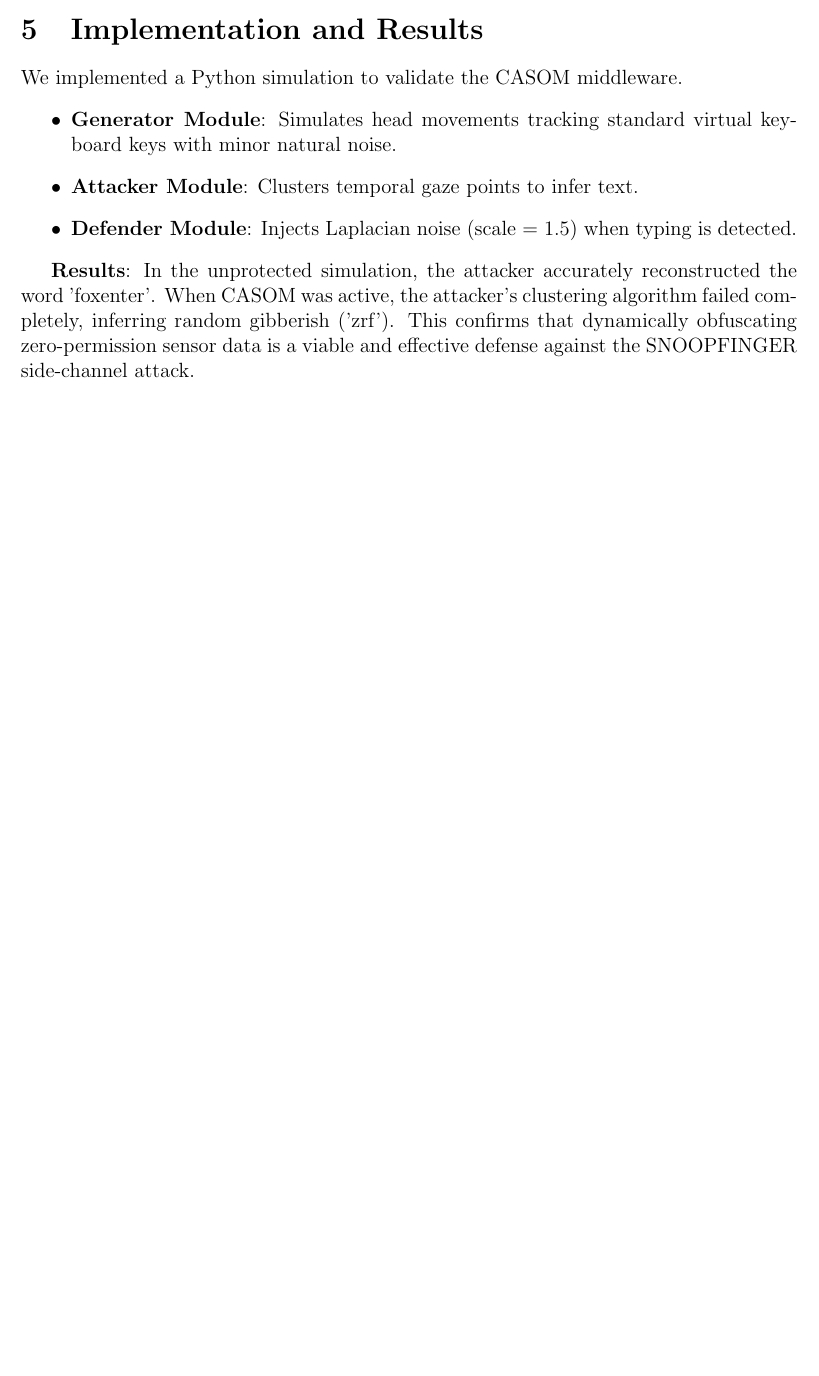
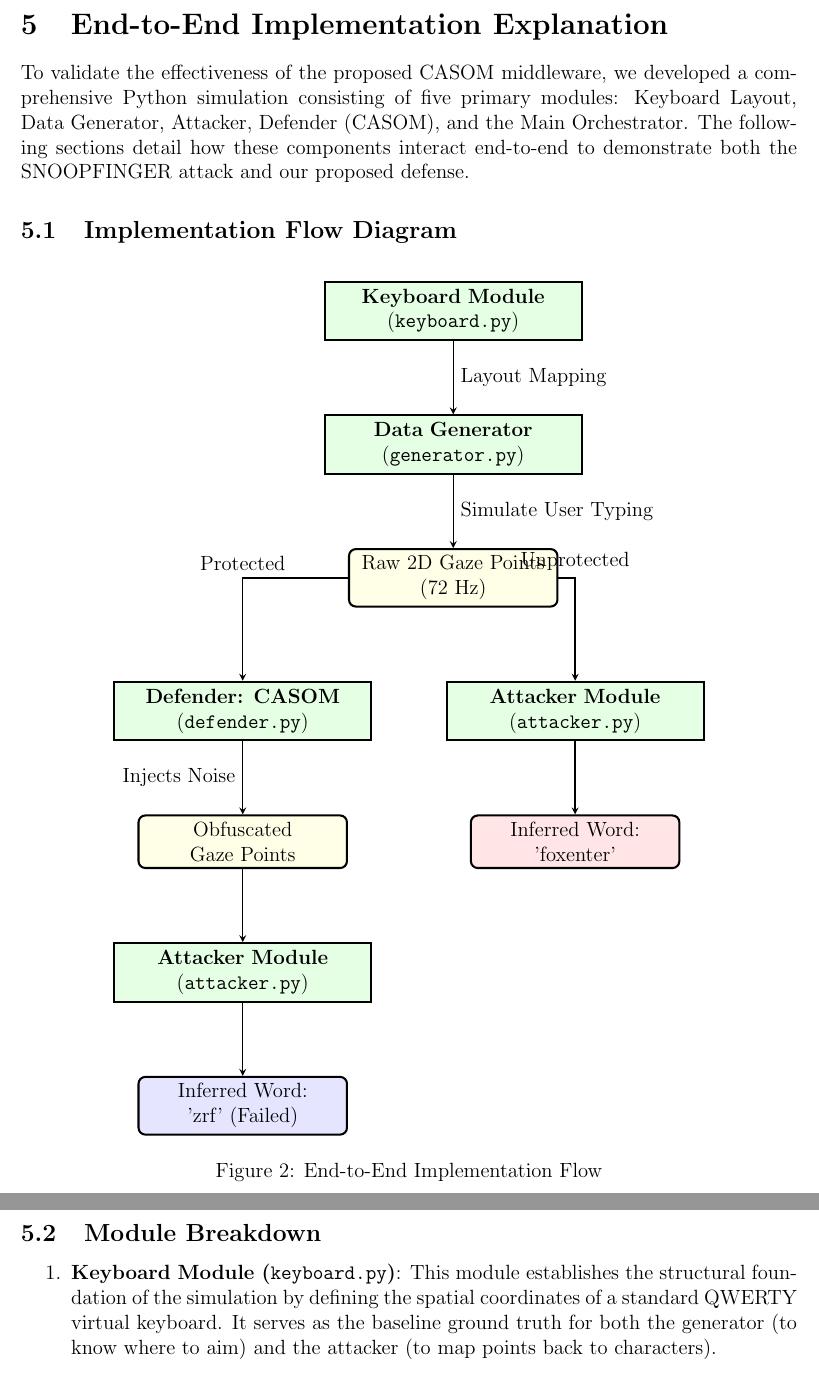
Before and after one commit to AzDevops143/CSIEEE, a LaTeX document (report.tex): part of page 4 of 4 before the commit and two parts of pages 5 and 6 of 6 after it, the two joined at a grey line, cut at the place of the change, the shorter picture padded with empty space. Compiled offline with pdfLaTeX.

Commit message:
Update LaTeX report with GitHub link and detailed end-to-end implementation with TikZ flowchart

```diff
--- a/report.tex
+++ b/report.tex
@@ -91,12 +97,53 @@ The architecture of our proposed solution is illustrated below using a TikZ flow
 
 As shown in Figure \ref{fig:architecture}, when typing is detected, CASOM injects dynamic Laplacian noise into the data stream before passing it to background applications. The foreground application (the virtual keyboard) continues to receive raw data, ensuring usability is not impacted.
 
-\section{Implementation and Results}
-We implemented a Python simulation to validate the CASOM middleware.
-\begin{itemize}
-    \item \textbf{Generator Module}: Simulates head movements tracking standard virtual keyboard keys with minor natural noise.
-    \item \textbf{Attacker Module}: Clusters temporal gaze points to infer text.
-    \item \textbf{Defender Module}: Injects Laplacian noise (scale = 1.5) when typing is detected.
-\end{itemize}
+\newpage
+\section{End-to-End Implementation Explanation}
+To validate the effectiveness of the proposed CASOM middleware, we developed a comprehensive Python simulation consisting of five primary modules: Keyboard Layout, Data Generator, Attacker, Defender (CASOM), and the Main Orchestrator. The following sections detail how these components interact end-to-end to demonstrate both the SNOOPFINGER attack and our proposed defense.
 
-\textbf{Results}: In the unprotected simulation, the attacker accurately reconstructed the word 'foxenter'. When CASOM was active, the attacker's clustering algorithm failed completely, inferring random gibberish ('zrf'). This confirms that dynamically obfuscating zero-permission sensor data is a viable and effective defense against the SNOOPFINGER side-channel attack.
+\subsection{Implementation Flow Diagram}
+
+\begin{figure}[h]
+\centering
+\begin{tikzpicture}[
+    node distance=1.5cm,
+    module/.style={rectangle, draw=black, fill=green!10, very thick, text width=5cm, align=center, minimum height=1.2cm},
+    data/.style={rectangle, rounded corners, draw=black, fill=yellow!10, very thick, text width=4cm, align=center, minimum height=1cm},
+    arrow/.style={thick,->,>=stealth}
+]
+
+% Nodes
+\node (keyboard) [module] {\textbf{Keyboard Module}\\(\texttt{keyboard.py})};
+\node (generator) [module, below=of keyboard] {\textbf{Data Generator}\\(\texttt{generator.py})};
+\node (rawdata) [data, below=of generator] {Raw 2D Gaze Points\\(72 Hz)};
+
+\node (defender) [module, below left=1.5cm and -0.5cm of rawdata] {\textbf{Defender: CASOM}\\(\texttt{defender.py})};
+\node (noisydata) [data, below=of defender] {Obfuscated Gaze Points};
+
+\node (attacker1) [module, right=of defender] {\textbf{Attacker Module}\\(\texttt{attacker.py})};
+\node (attacker2) [module, below=of noisydata] {\textbf{Attacker Module}\\(\texttt{attacker.py})};
+
+\node (result1) [data, fill=red!10, below=of attacker1] {Inferred Word:\\'foxenter'};
+\node (result2) [data, fill=blue!10, below=of attacker2] {Inferred Word:\\'zrf' (Failed)};
+
+% Arrows
+\draw [arrow] (keyboard) -- node[anchor=west] {Layout Mapping} (generator);
+\draw [arrow] (generator) -- node[anchor=west] {Simulate User Typing} (rawdata);
+
+\draw [arrow] (rawdata) -| node[anchor=south] {Unprotected} (attacker1);
+\draw [arrow] (rawdata) -| node[anchor=south] {Protected} (defender);
+
+\draw [arrow] (defender) -- node[anchor=east] {Injects Noise} (noisydata);
+\draw [arrow] (noisydata) -- (attacker2);
+
+\draw [arrow] (attacker1) -- (result1);
+\draw [arrow] (attacker2) -- (result2);
+
+\end{tikzpicture}
+\caption{End-to-End Implementation Flow}
+\label{fig:implementation}
+\end{figure}
+
+\subsection{Module Breakdown}
+\begin{enumerate}
+    \item \textbf{Keyboard Module (\texttt{keyboard.py})}: This module establishes the structural foundation of the simulation by defining the spatial coordinates of a standard QWERTY virtual keyboard. It serves as the baseline ground truth for both the generator (to know where to aim) and the attacker (to map points back to characters).
```
Also changed, not shown: report.pdf, report.tex (20 more changed lines).
